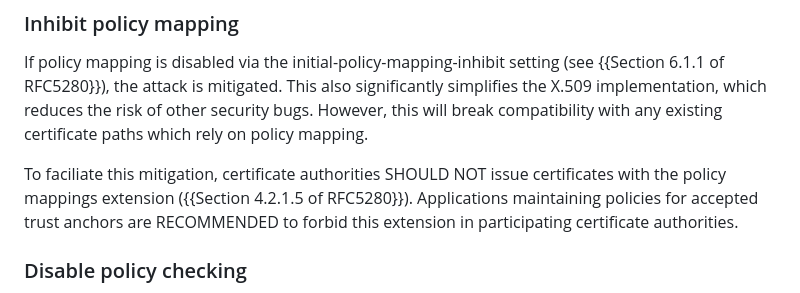
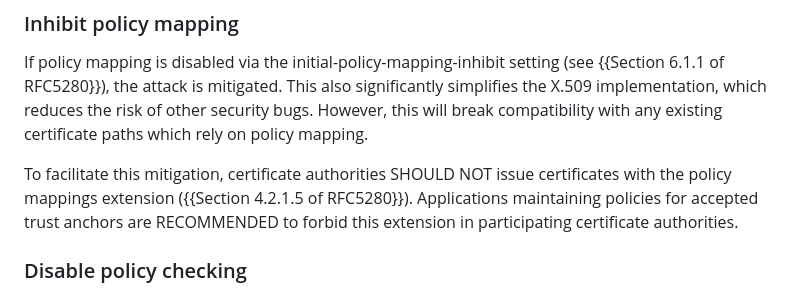
Before and after one commit to davidben/x509-policy-graph, a Markdown page: draft-ietf-lamps-x509-policy-graph.md, the part around the change. Rendered like a GitHub page.

Commit message:
Fix typo
Caught by Santosh Chokhani on the mailing list.

```diff
--- a/draft-ietf-lamps-x509-policy-graph.md
+++ b/draft-ietf-lamps-x509-policy-graph.md
@@ -265,7 +265,7 @@ significantly simplifies the X.509 implementation, which reduces the risk of
 other security bugs. However, this will break compatibility with any existing
 certificate paths which rely on policy mapping.
 
-To faciliate this mitigation, certificate authorities SHOULD NOT issue
+To facilitate this mitigation, certificate authorities SHOULD NOT issue
 certificates with the policy mappings extension ({{Section 4.2.1.5 of
 RFC5280}}). Applications maintaining policies for accepted trust anchors are
 RECOMMENDED to forbid this extension in participating certificate authorities.
```
